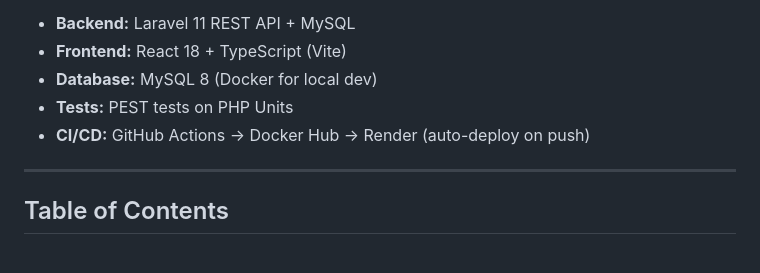
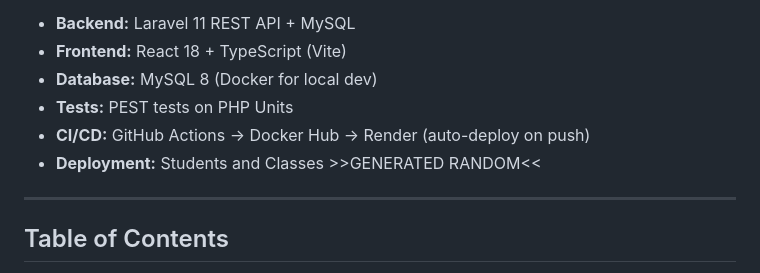
Before and after one commit to Pyzinphyozaw/laravel-student-management, a Markdown page: Readme.md, the part around the change. Drawn GitHub-style.

```diff
--- a/Readme.md
+++ b/Readme.md
@@ -7,6 +7,7 @@ Full-stack student management app built for the **Intern Coding Test: Laravel AP
 - **Database:** MySQL 8 (Docker for local dev)
 - **Tests:** PEST tests on PHP Units
 - **CI/CD:** GitHub Actions → Docker Hub → Render (auto-deploy on push)
+- **Deployment:** Students and Classes >>GENERATED RANDOM<<
 
 ---
 
```
